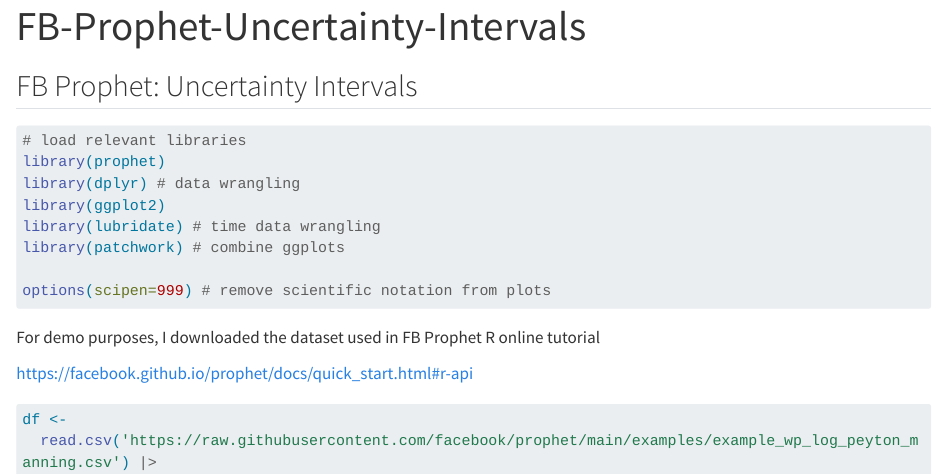
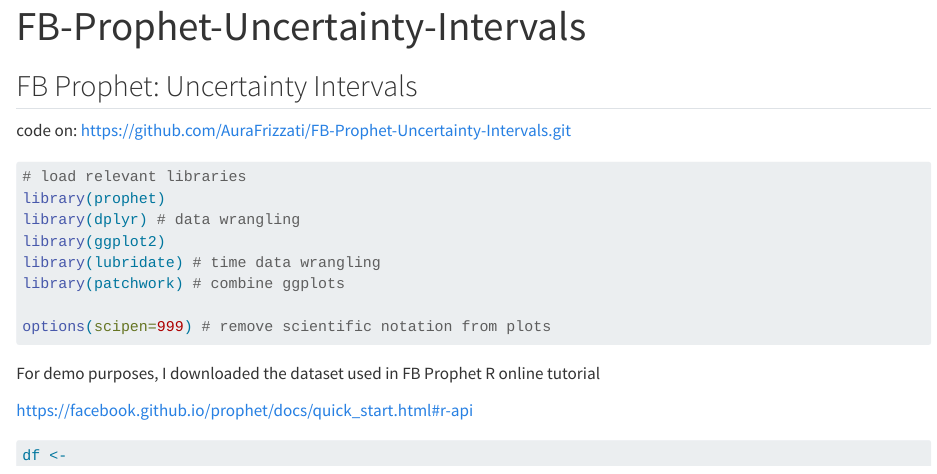
Before and after one commit to AuraFrizzati/FB-Prophet-Uncertainty-Intervals, a Quarto document (FB-Prophet-Uncertainty-Intervals.qmd): the page in a window 1100 px wide, from its top. Rendered offline with R 4.5, knitr and Pandoc in place of Quarto, with nearby package versions; some code elsewhere in the file could not run offline; long lines of code are wrapped.

Commit message:
github repo weblink added

````diff
--- a/FB-Prophet-Uncertainty-Intervals.qmd
+++ b/FB-Prophet-Uncertainty-Intervals.qmd
@@ -5,6 +5,9 @@
 ---
 
 ## FB Prophet: Uncertainty Intervals
+
+code on:
+https://github.com/AuraFrizzati/FB-Prophet-Uncertainty-Intervals.git
 
 ```{r message = FALSE,warning=FALSE}
 # load relevant libraries
````
